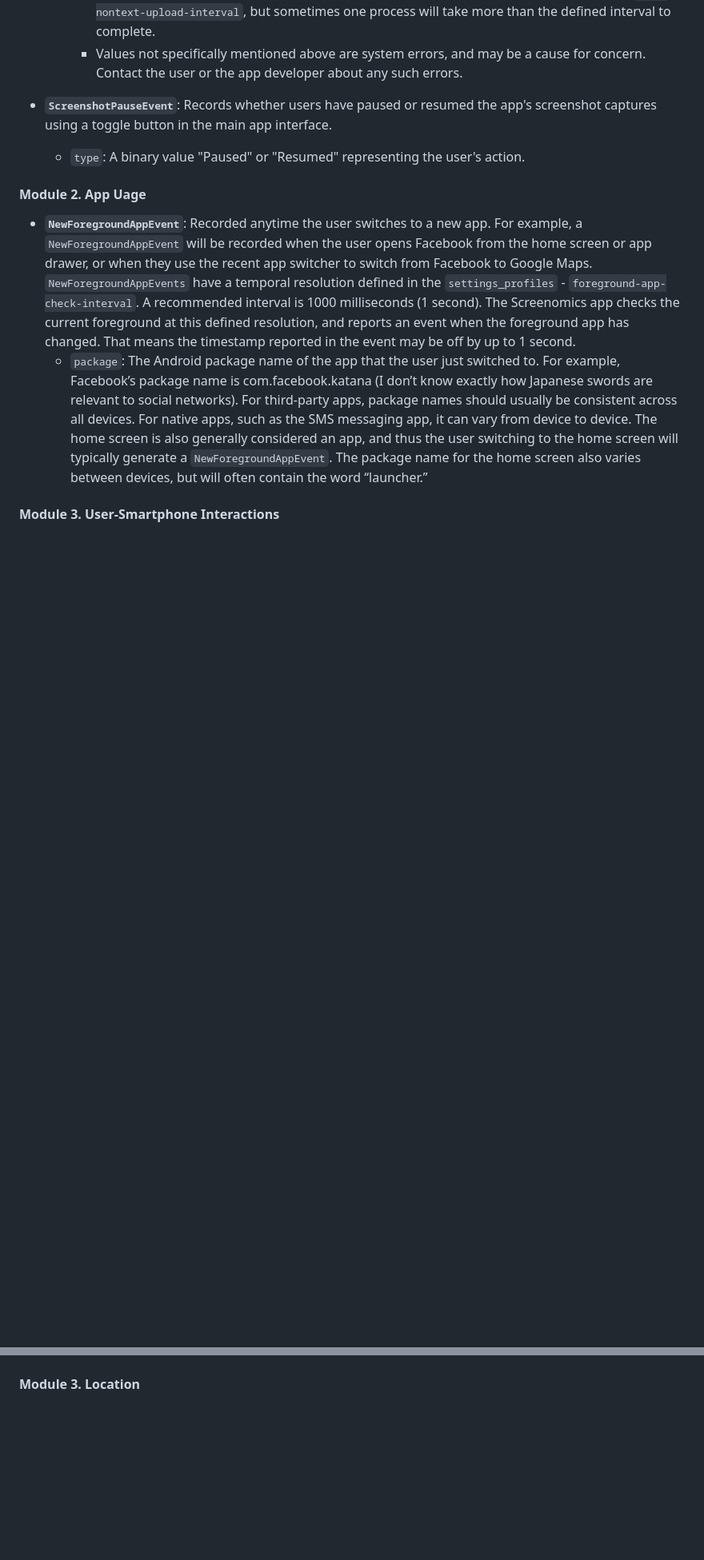
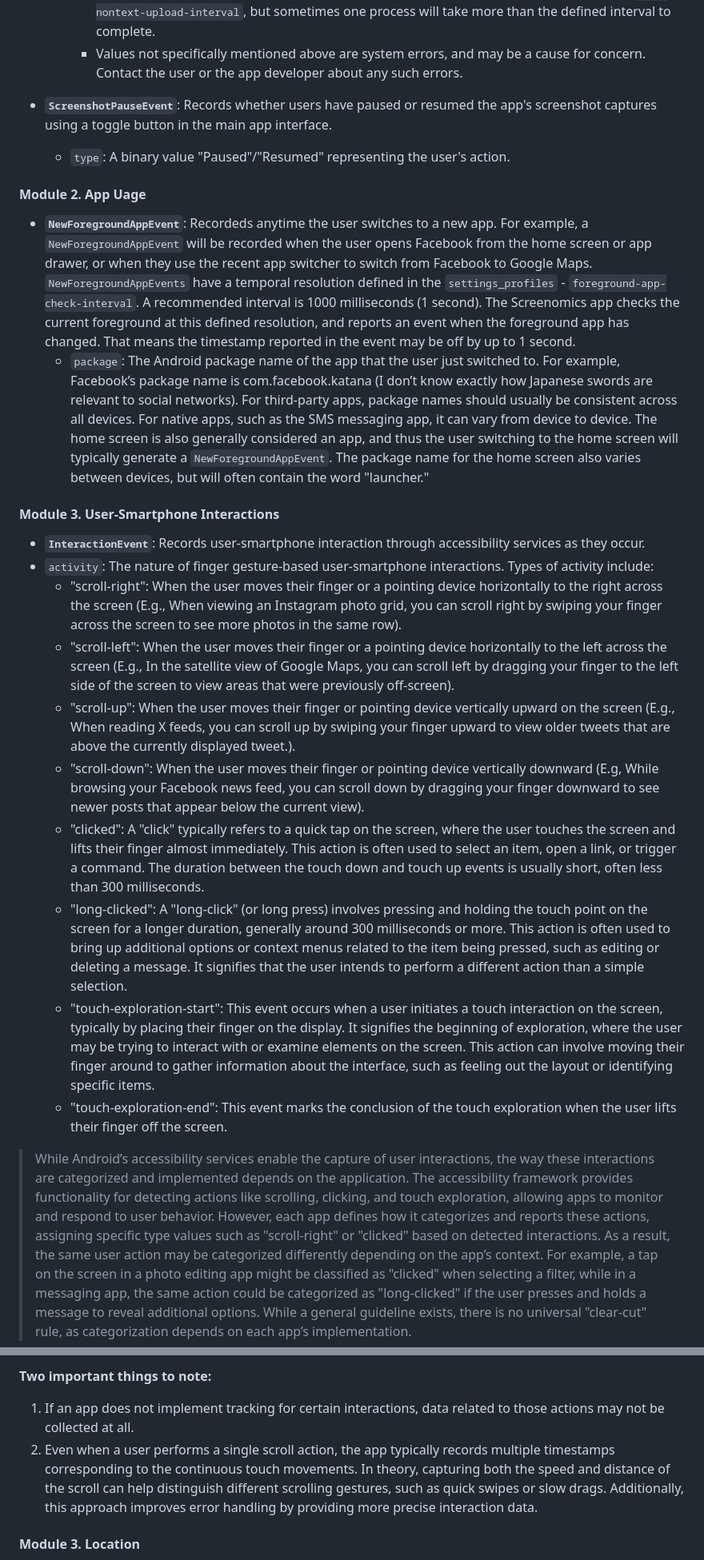
Before and after one commit to iansulin/Stanford_Screenomics, a Markdown page: Onboarding/5_Events.md, 2 parts joined by grey strips. Shown at 80% size. Drawn GitHub-style; blank space fills up the shorter version.

```diff
--- a/Onboarding/5_Events.md
+++ b/Onboarding/5_Events.md
@@ -75,15 +75,41 @@ an individual image.
     * Values not specifically mentioned above are system errors, and may be a cause for concern. Contact the user or the app developer about any such errors.
 
 * **`ScreenshotPauseEvent`**: Records whether users have paused or resumed the app's screenshot captures using a toggle button in the main app interface.
-  * `type`: A binary value "Paused" or "Resumed" representing the user's action.
+  * `type`: A binary value "Paused"/"Resumed" representing the user's action.
 
 #### Module 2. App Uage
 
-* **`NewForegroundAppEvent`**: Recorded anytime the user switches to a new app. For example, a `NewForegroundAppEvent` will be recorded when the user opens Facebook from the home screen or app drawer, or when they use the recent app switcher to switch from Facebook to Google Maps. `NewForegroundAppEvents` have a temporal resolution defined in the `settings_profiles` - `foreground-app-check-interval`. A recommended interval is 1000 milliseconds (1 second). The Screenomics app checks the current foreground at this defined resolution, and reports an event when the foreground app has changed. That means the timestamp reported in the event may be off by up to 1 second.
+* **`NewForegroundAppEvent`**: Recordeds anytime the user switches to a new app. For example, a `NewForegroundAppEvent` will be recorded when the user opens Facebook from the home screen or app drawer, or when they use the recent app switcher to switch from Facebook to Google Maps. `NewForegroundAppEvents` have a temporal resolution defined in the `settings_profiles` - `foreground-app-check-interval`. A recommended interval is 1000 milliseconds (1 second). The Screenomics app checks the current foreground at this defined resolution, and reports an event when the foreground app has changed. That means the timestamp reported in the event may be off by up to 1 second.
   * `package`: The Android package name of the app that the user just switched to. For example, Facebook’s package name is com.facebook.katana (I don’t know exactly how Japanese swords are relevant to social networks). For third-party apps, package names should usually be consistent across all devices. For native apps, such as the SMS messaging app, it can vary from device to device. The home screen is also generally considered an app, and thus the user switching to the home screen will typically generate a `NewForegroundAppEvent`. The package
-name for the home screen also varies between devices, but will often contain the word “launcher.”
+name for the home screen also varies between devices, but will often contain the word "launcher."
 
 #### Module 3. User-Smartphone Interactions
+
+* **`InteractionEvent`**: Records user-smartphone interaction through accessibility services as they occur.
+* `activity`: The nature of finger gesture-based user-smartphone interactions. Types of activity include:
+  * "scroll-right": When the user moves their finger or a pointing device horizontally to the right across the screen (E.g., When viewing an Instagram photo grid, you can scroll right by swiping your finger across the screen to see more photos in the same row).
+  * "scroll-left": When the user moves their finger or a pointing device horizontally to the left across the screen (E.g., In the satellite view of Google Maps, you can scroll left by dragging your finger to the left side of the screen to view areas that were previously off-screen).
+  * "scroll-up": When the user moves their finger or pointing device vertically upward on the screen (E.g., When reading X feeds, you can scroll up by swiping your finger upward to view older tweets that are above the currently displayed tweet.).
+  * "scroll-down": When the user moves their finger or pointing device vertically downward (E.g, While browsing your Facebook news feed, you can scroll down by dragging your finger downward to see newer posts that appear below the current view).
+  * "clicked": A "click" typically refers to a quick tap on the screen, where the user touches the screen and lifts their finger almost immediately. This action is often used to select an item, open a link, or trigger a command. The duration between the touch down and touch up events is usually short, often less than 300 milliseconds.
+  * "long-clicked": A "long-click" (or long press) involves pressing and holding the touch point on the screen for a longer duration, generally around 300 milliseconds or more. This action is often used to bring up additional options or context menus related to the item being pressed, such as editing or deleting a message. It signifies that the user intends to perform a different action than a simple selection.
+  * "touch-exploration-start": This event occurs when a user initiates a touch interaction on the screen, typically by placing their finger on the display. It signifies the beginning of exploration, where the user may be trying to interact with or examine elements on the screen. This action can involve moving their finger around to gather information about the interface, such as feeling out the layout or identifying specific items.
+  * "touch-exploration-end": This event marks the conclusion of the touch exploration when the user lifts their finger off the screen.
+
+> While Android’s accessibility services enable the capture of user interactions, the way these interactions are categorized and implemented depends on the application. The accessibility framework provides functionality for detecting actions like scrolling, clicking, and touch exploration, allowing apps to monitor and respond to user behavior. However, each app defines how it categorizes and reports these actions, assigning specific type values such as "scroll-right" or "clicked" based on detected interactions.
+> As a result, the same user action may be categorized differently depending on the app’s context. For example, a tap on the screen in a photo editing app might be classified as "clicked" when selecting a filter, while in a messaging app, the same action could be categorized as "long-clicked" if the user presses and holds a message to reveal additional options. While a general guideline exists, there is no universal "clear-cut" rule, as categorization depends on each app’s implementation.
+
+**Two important things to note:**
+1. If an app does not implement tracking for certain interactions, data related to those actions may not be collected at all.
+2. Even when a user performs a single scroll action, the app typically records multiple timestamps corresponding to the continuous touch movements. In theory, capturing both the speed and distance of the scroll can help distinguish different scrolling gestures, such as quick swipes or slow drags. Additionally, this approach improves error handling by providing more precise interaction data.
+
+
+
+
+
+
+
+
 
 
 
```
